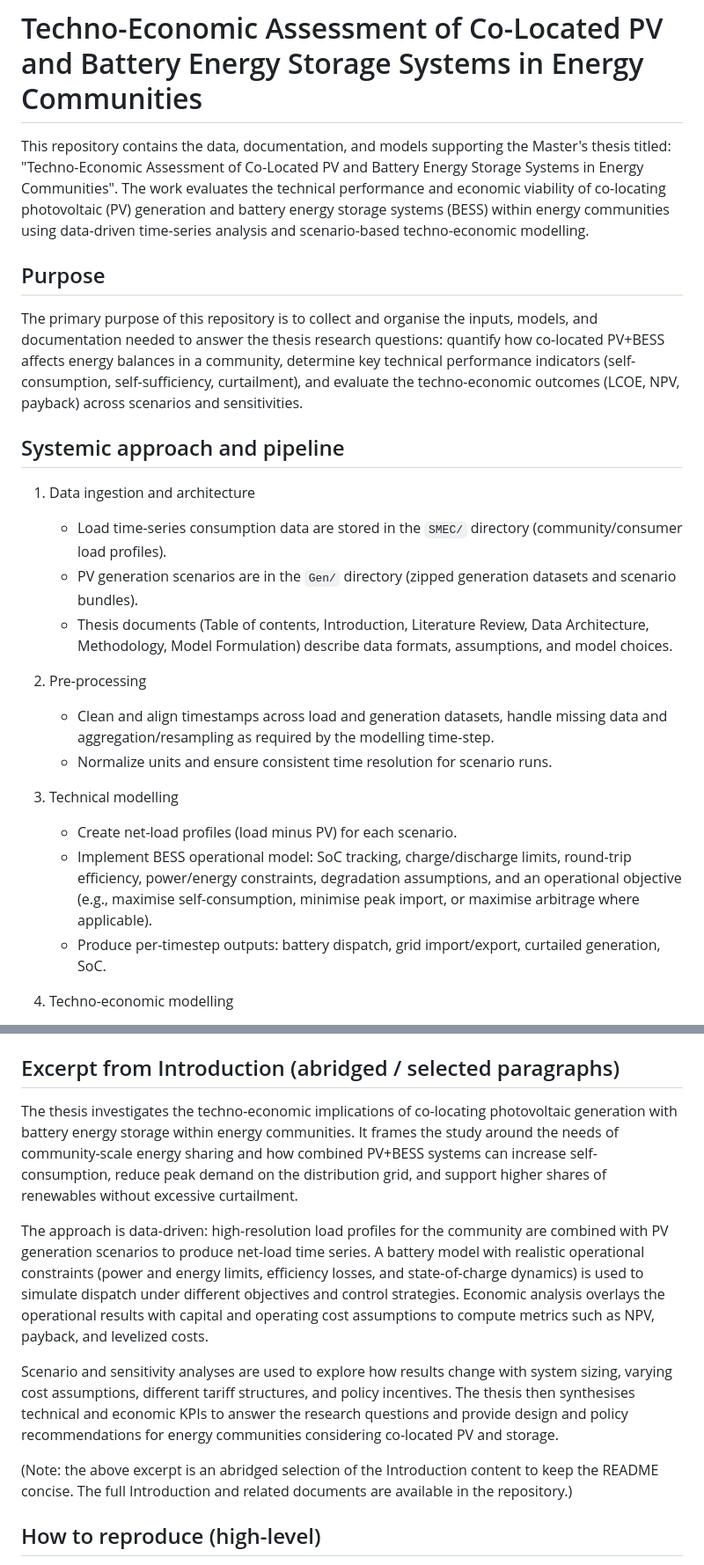
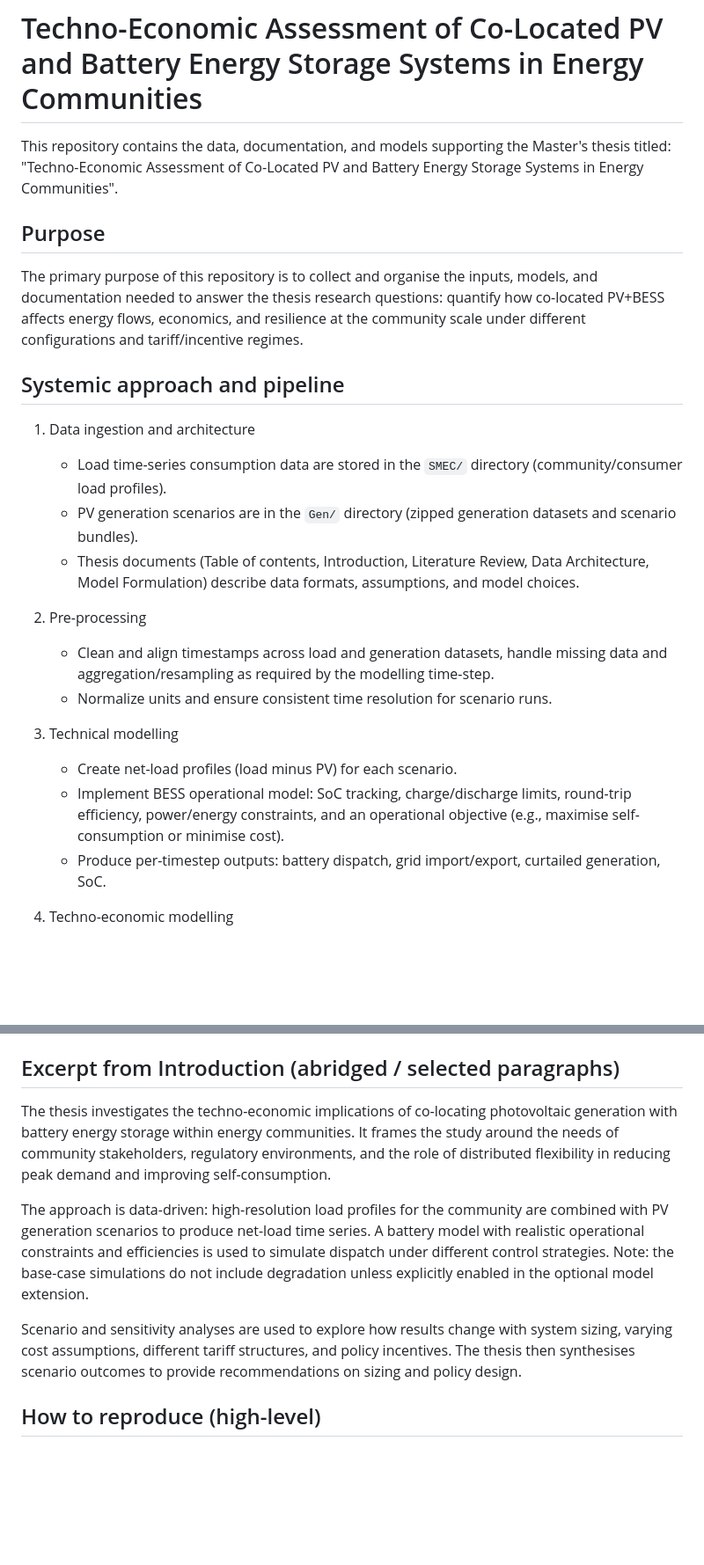
Before and after one commit to Raphael-15/Masters_Thesis, a Markdown page: README.md, 2 parts joined by grey strips. Shown at 88% size. Drawn GitHub-style; blank space fills up the shorter version.

Commit message:
Propagate base-case degradation limitation into README.md

```diff
--- a/README.md
+++ b/README.md
@@ -1,17 +1,17 @@
 # Techno-Economic Assessment of Co-Located PV and Battery Energy Storage Systems in Energy Communities
 
-This repository contains the data, documentation, and models supporting the Master's thesis titled: "Techno-Economic Assessment of Co-Located PV and Battery Energy Storage Systems in Energy Communities". The work evaluates the technical performance and economic viability of co-locating photovoltaic (PV) generation and battery energy storage systems (BESS) within energy communities using data-driven time-series analysis and scenario-based techno-economic modelling.
+This repository contains the data, documentation, and models supporting the Master's thesis titled: "Techno-Economic Assessment of Co-Located PV and Battery Energy Storage Systems in Energy Communities".
 
 ## Purpose
 
-The primary purpose of this repository is to collect and organise the inputs, models, and documentation needed to answer the thesis research questions: quantify how co-located PV+BESS affects energy balances in a community, determine key technical performance indicators (self-consumption, self-sufficiency, curtailment), and evaluate the techno-economic outcomes (LCOE, NPV, payback) across scenarios and sensitivities.
+The primary purpose of this repository is to collect and organise the inputs, models, and documentation needed to answer the thesis research questions: quantify how co-located PV+BESS affects energy flows, economics, and resilience at the community scale under different configurations and tariff/incentive regimes.
 
 ## Systemic approach and pipeline
 
 1. Data ingestion and architecture
    - Load time-series consumption data are stored in the `SMEC/` directory (community/consumer load profiles).
    - PV generation scenarios are in the `Gen/` directory (zipped generation datasets and scenario bundles).
-   - Thesis documents (Table of contents, Introduction, Literature Review, Data Architecture, Methodology, Model Formulation) describe data formats, assumptions, and model choices.
+   - Thesis documents (Table of contents, Introduction, Literature Review, Data Architecture, Model Formulation) describe data formats, assumptions, and model choices.
 
 2. Pre-processing
    - Clean and align timestamps across load and generation datasets, handle missing data and aggregation/resampling as required by the modelling time-step.
@@ -19,7 +19,7 @@ The primary purpose of this repository is to collect and organise the inputs, mo
 
 3. Technical modelling
    - Create net-load profiles (load minus PV) for each scenario.
-   - Implement BESS operational model: SoC tracking, charge/discharge limits, round-trip efficiency, power/energy constraints, degradation assumptions, and an operational objective (e.g., maximise self-consumption, minimise peak import, or maximise arbitrage where applicable).
+   - Implement BESS operational model: SoC tracking, charge/discharge limits, round-trip efficiency, power/energy constraints, and an operational objective (e.g., maximise self-consumption or minimise cost).
    - Produce per-timestep outputs: battery dispatch, grid import/export, curtailed generation, SoC.
 
 4. Techno-economic modelling
@@ -46,13 +50,11 @@ The primary purpose of this repository is to collect and organise the inputs, mo
 
 ## Excerpt from Introduction (abridged / selected paragraphs)
 
-The thesis investigates the techno-economic implications of co-locating photovoltaic generation with battery energy storage within energy communities. It frames the study around the needs of community-scale energy sharing and how combined PV+BESS systems can increase self-consumption, reduce peak demand on the distribution grid, and support higher shares of renewables without excessive curtailment.
+The thesis investigates the techno-economic implications of co-locating photovoltaic generation with battery energy storage within energy communities. It frames the study around the needs of community stakeholders, regulatory environments, and the role of distributed flexibility in reducing peak demand and improving self-consumption.
 
-The approach is data-driven: high-resolution load profiles for the community are combined with PV generation scenarios to produce net-load time series. A battery model with realistic operational constraints (power and energy limits, efficiency losses, and state-of-charge dynamics) is used to simulate dispatch under different objectives and control strategies. Economic analysis overlays the operational results with capital and operating cost assumptions to compute metrics such as NPV, payback, and levelized costs.
+The approach is data-driven: high-resolution load profiles for the community are combined with PV generation scenarios to produce net-load time series. A battery model with realistic operational constraints and efficiencies is used to simulate dispatch under different control strategies. Note: the base-case simulations do not include degradation unless explicitly enabled in the optional model extension.
 
-Scenario and sensitivity analyses are used to explore how results change with system sizing, varying cost assumptions, different tariff structures, and policy incentives. The thesis then synthesises technical and economic KPIs to answer the research questions and provide design and policy recommendations for energy communities considering co-located PV and storage.
-
-(Note: the above excerpt is an abridged selection of the Introduction content to keep the README concise. The full Introduction and related documents are available in the repository.)
+Scenario and sensitivity analyses are used to explore how results change with system sizing, varying cost assumptions, different tariff structures, and policy incentives. The thesis then synthesises scenario outcomes to provide recommendations on sizing and policy design.
 
 ## How to reproduce (high-level)
 1. Prepare the environment: install required Python/R packages for time-series analysis, optimisation (if present), and plotting.
```
Also changed, not shown: other parts of README.md (+5 -1 lines).
